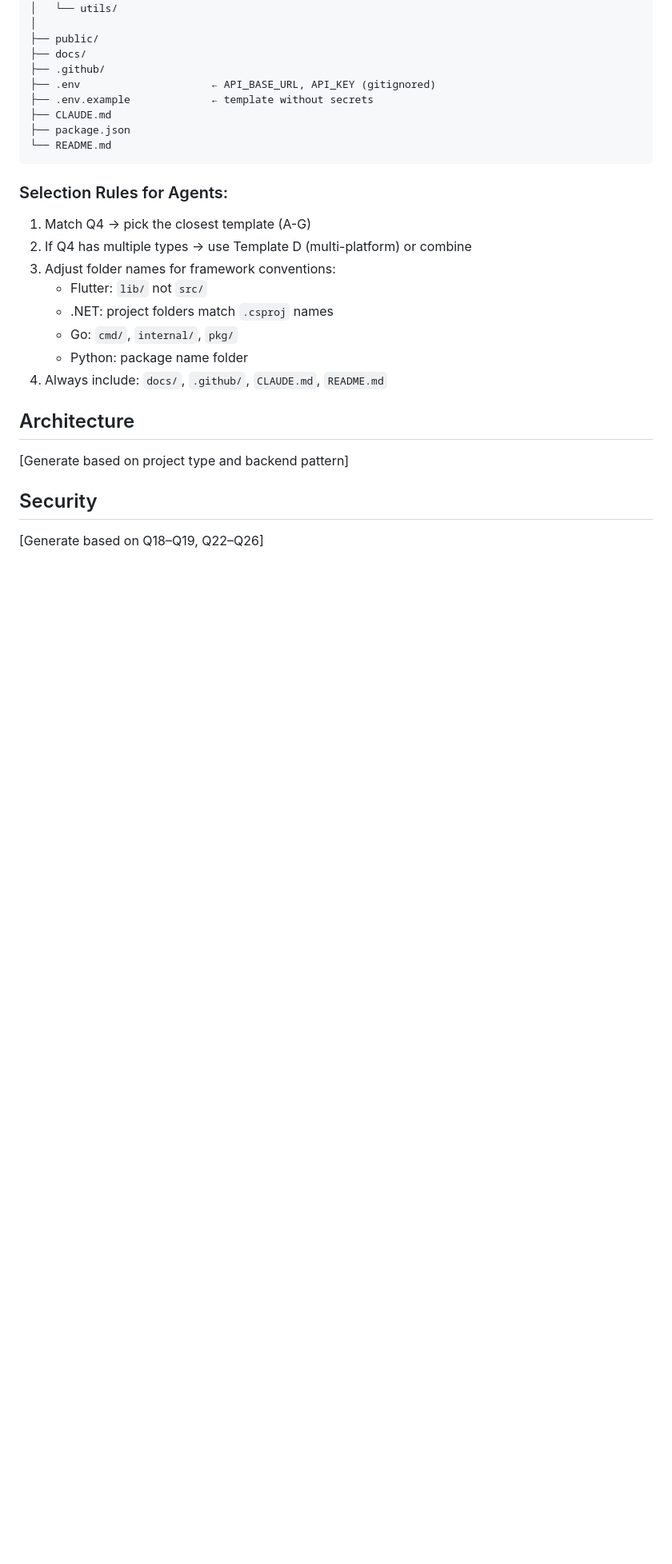
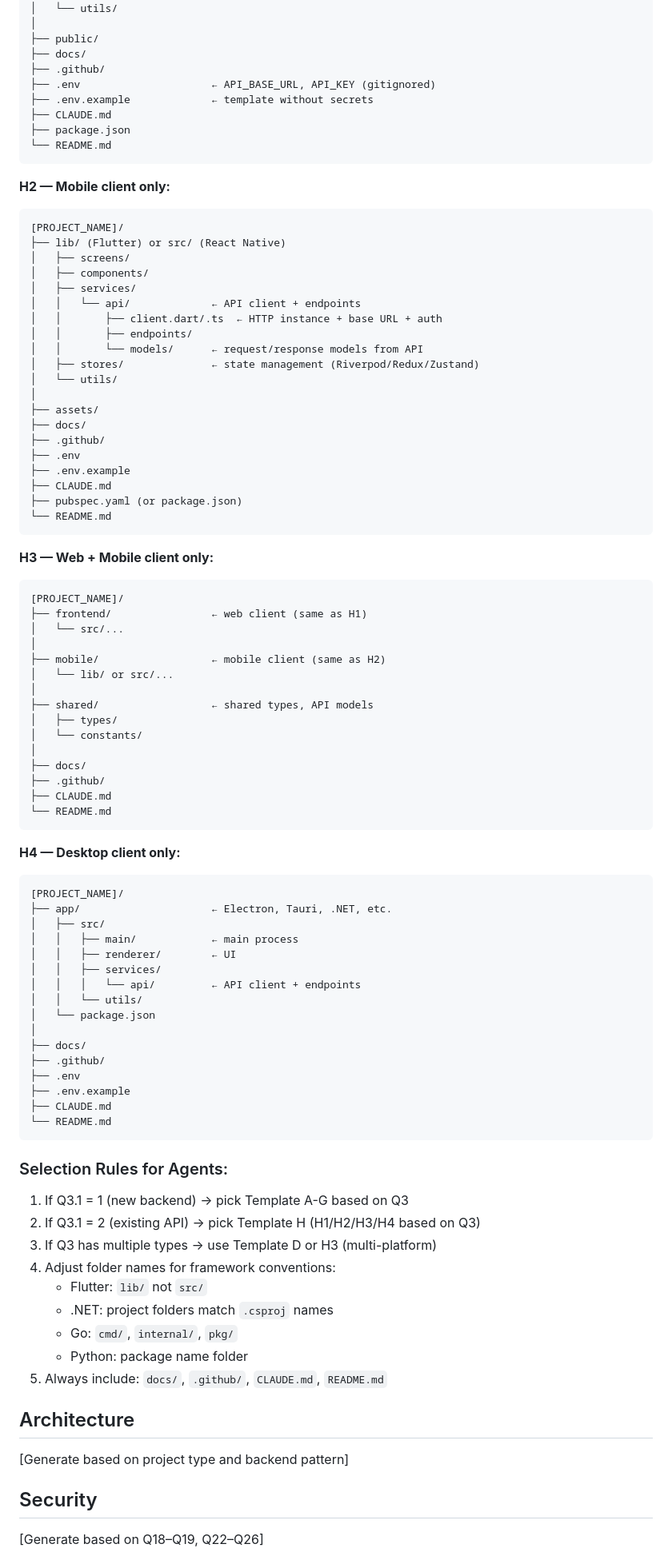
Before and after one commit to clickzika/dev-starter, a Markdown page: sdlc/dev-starter.md, the part around one of its changes. Shown at 80% size. Rendered like a GitHub page; blank space fills up the shorter version.

Commit message:
Replace Q3=8 with Q3.1 backend choice for all platforms

````diff
--- a/sdlc/dev-starter.md
+++ b/sdlc/dev-starter.md
@@ -1274,9 +1379,73 @@ Use the matching template below, then adjust for the specific frameworks chosen.
 └── README.md
 ```
 
+**H2 — Mobile client only:**
+```
+[PROJECT_NAME]/
+├── lib/ (Flutter) or src/ (React Native)
+│   ├── screens/
+│   ├── components/
+│   ├── services/
+│   │   └── api/             ← API client + endpoints
+│   │       ├── client.dart/.ts  ← HTTP instance + base URL + auth
+│   │       ├── endpoints/
+│   │       └── models/      ← request/response models from API
+│   ├── stores/              ← state management (Riverpod/Redux/Zustand)
+│   └── utils/
+│
+├── assets/
+├── docs/
+├── .github/
+├── .env
+├── .env.example
+├── CLAUDE.md
+├── pubspec.yaml (or package.json)
+└── README.md
+```
+
+**H3 — Web + Mobile client only:**
+```
+[PROJECT_NAME]/
+├── frontend/                ← web client (same as H1)
+│   └── src/...
+│
+├── mobile/                  ← mobile client (same as H2)
+│   └── lib/ or src/...
+│
+├── shared/                  ← shared types, API models
+│   ├── types/
+│   └── constants/
+│
+├── docs/
+├── .github/
+├── CLAUDE.md
+└── README.md
+```
+
+**H4 — Desktop client only:**
+```
+[PROJECT_NAME]/
+├── app/                     ← Electron, Tauri, .NET, etc.
+│   ├── src/
+│   │   ├── main/            ← main process
+│   │   ├── renderer/        ← UI
+│   │   ├── services/
+│   │   │   └── api/         ← API client + endpoints
+│   │   └── utils/
+│   └── package.json
+│
+├── docs/
+├── .github/
+├── .env
+├── .env.example
+├── CLAUDE.md
+└── README.md
+```
+
 ### Selection Rules for Agents:
-1. Match Q4 → pick the closest template (A-G)
-2. If Q4 has multiple types → use Template D (multi-platform) or combine
+1. If Q3.1 = 1 (new backend) → pick Template A-G based on Q3
+2. If Q3.1 = 2 (existing API) → pick Template H (H1/H2/H3/H4 based on Q3)
+3. If Q3 has multiple types → use Template D or H3 (multi-platform)
 3. Adjust folder names for framework conventions:
    - Flutter: `lib/` not `src/`
    - .NET: project folders match `.csproj` names
````
Also changed, not shown: other parts of sdlc/dev-starter.md (+249 -144 lines).
